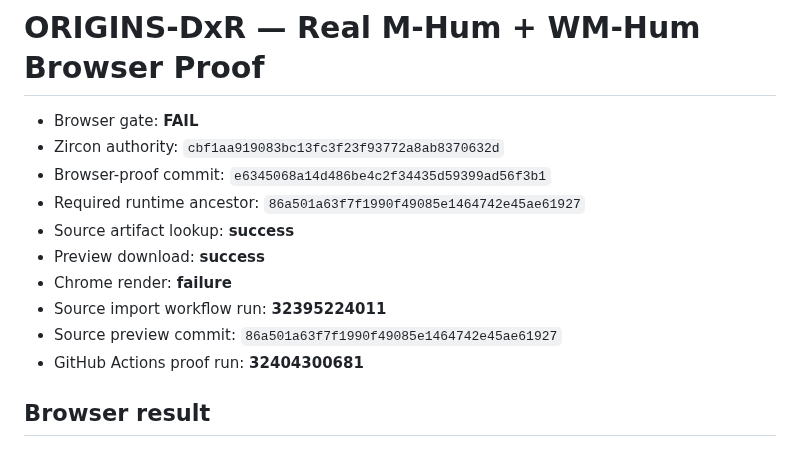
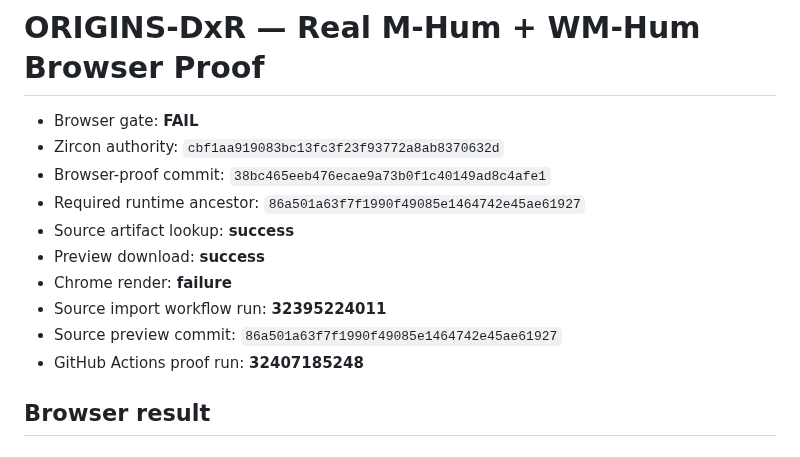
Before and after one commit to DiaburN/Origins, a Markdown page: docs/generated/ORIGINS_DXR_BASE_HUMAN_BROWSER_STATUS.md, the part around one of its changes. Drawn GitHub-style.

```diff
--- a/docs/generated/ORIGINS_DXR_BASE_HUMAN_BROWSER_STATUS.md
+++ b/docs/generated/ORIGINS_DXR_BASE_HUMAN_BROWSER_STATUS.md
@@ -2,14 +2,14 @@
 
 - Browser gate: **FAIL**
 - Zircon authority: `cbf1aa919083bc13fc3f23f93772a8ab8370632d`
-- Browser-proof commit: `e6345068a14d486be4c2f34435d59399ad56f3b1`
+- Browser-proof commit: `38bc465eeb476ecae9a73b0f1c40149ad8c4afe1`
 - Required runtime ancestor: `86a501a63f7f1990f49085e1464742e45ae61927`
 - Source artifact lookup: **success**
 - Preview download: **success**
 - Chrome render: **failure**
 - Source import workflow run: **32395224011**
 - Source preview commit: `86a501a63f7f1990f49085e1464742e45ae61927`
-- GitHub Actions proof run: **32404300681**
+- GitHub Actions proof run: **32407185248**
 
 ## Browser result
 
```
Also changed, not shown: other parts of docs/generated/ORIGINS_DXR_BASE_HUMAN_BROWSER_STATUS.md (+112 -112 lines).
